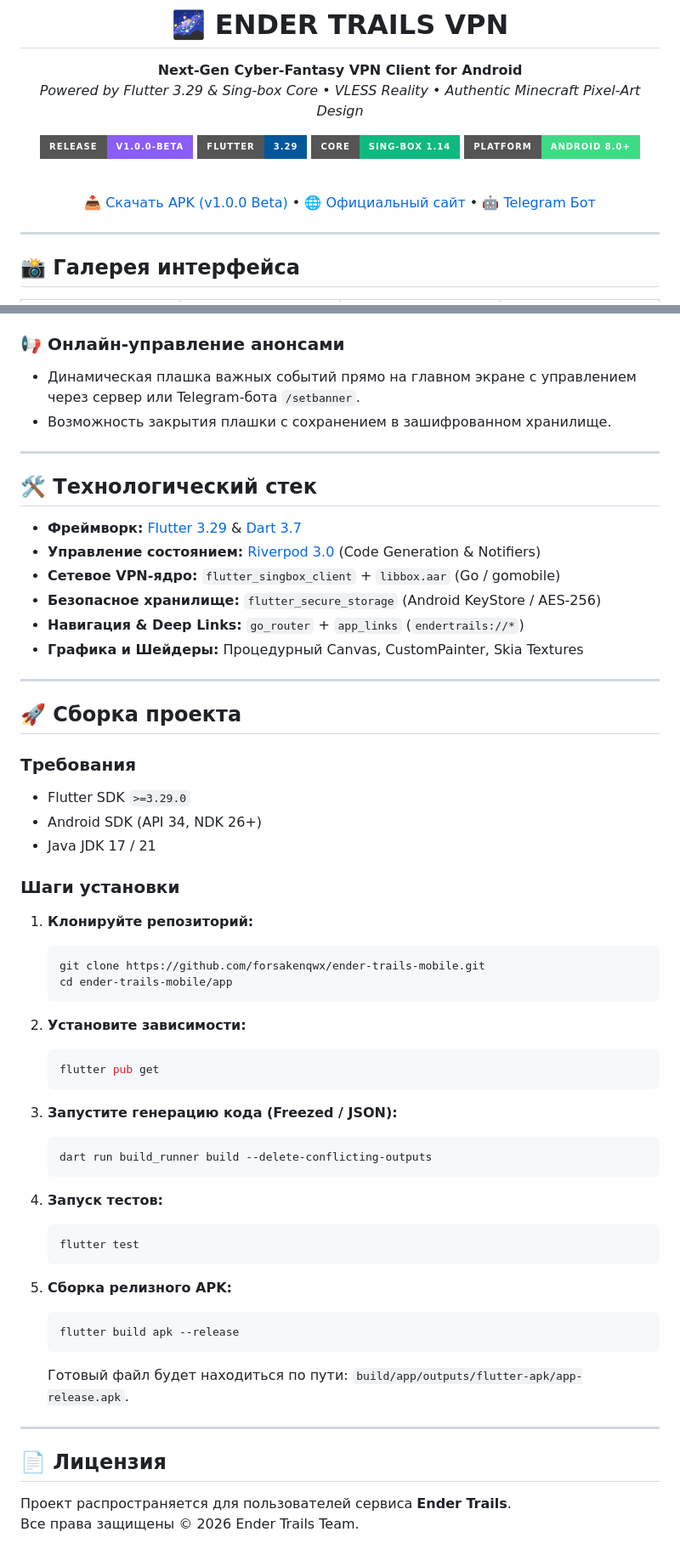
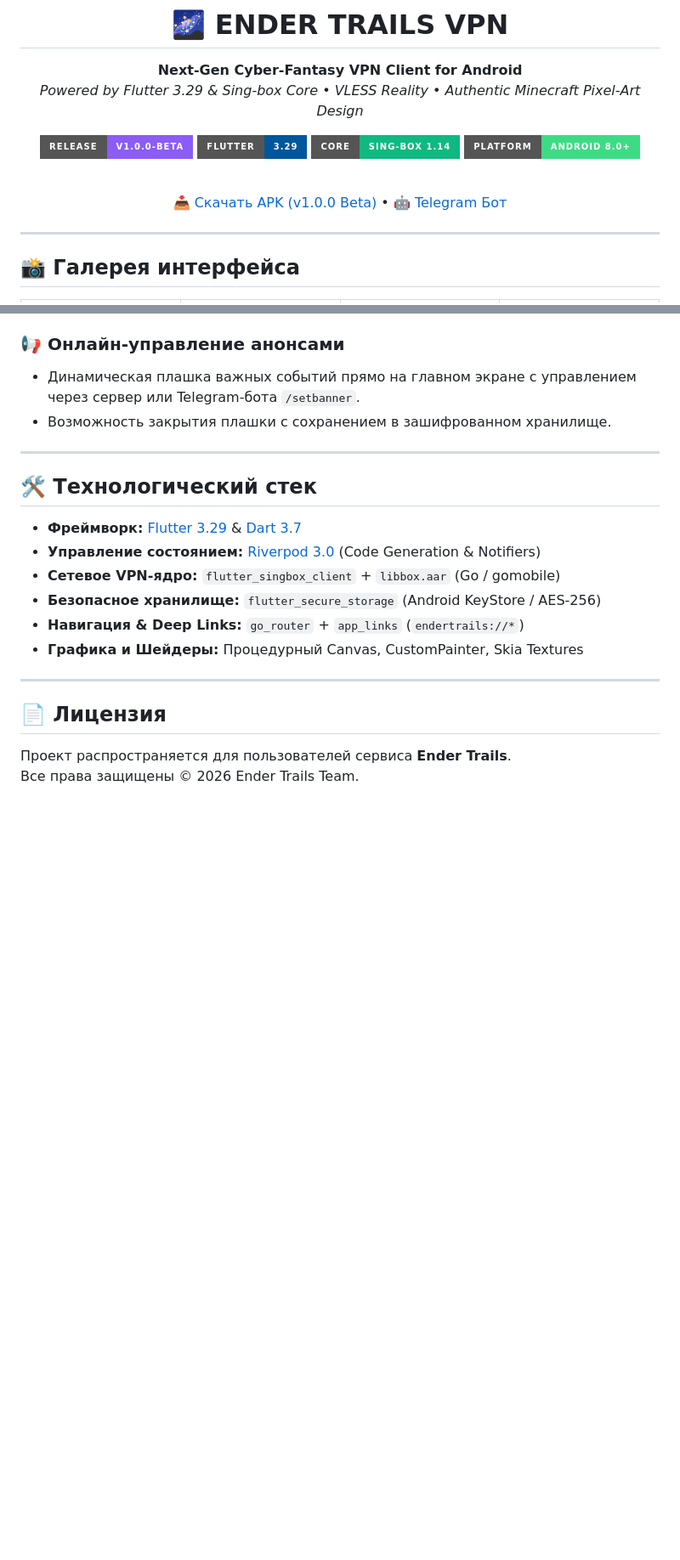
Before and after one commit to forsakenqwx/ender-trails-mobile, a Markdown page: README.md, 2 parts joined by grey strips. Shown at 85% size. GitHub-like rendering; badges without logos; blank space fills up the shorter version.

Commit message:
docs: Clean up README - remove website link and build section

````diff
--- a/README.md
+++ b/README.md
@@ -14,7 +14,7 @@
 
 <br/>
 
-[📥 Скачать APK (v1.0.0 Beta)](https://github.com/forsakenqwx/ender-trails-mobile/releases) • [🌐 Официальный сайт](https://endertrails.online) • [🤖 Telegram Бот](https://t.me/EnderTrailsVPN_bot)
+[📥 Скачать APK (v1.0.0 Beta)](https://github.com/forsakenqwx/ender-trails-mobile/releases) • [🤖 Telegram Бот](https://t.me/EnderTrailsVPN_bot)
 
 </div>
 
@@ -85,44 +85,6 @@
 
 ---
 
-## 🚀 Сборка проекта
-
-### Требования
-- Flutter SDK `>=3.29.0`
-- Android SDK (API 34, NDK 26+)
-- Java JDK 17 / 21
-
-### Шаги установки
-
-1. **Клонируйте репозиторий:**
-   ```bash
-   git clone https://github.com/forsakenqwx/ender-trails-mobile.git
-   cd ender-trails-mobile/app
-   ```
-
-2. **Установите зависимости:**
-   ```bash
-   flutter pub get
-   ```
-
-3. **Запустите генерацию кода (Freezed / JSON):**
-   ```bash
-   dart run build_runner build --delete-conflicting-outputs
-   ```
-
-4. **Запуск тестов:**
-   ```bash
-   flutter test
-   ```
-
-5. **Сборка релизного APK:**
-   ```bash
-   flutter build apk --release
-   ```
-   Готовый файл будет находиться по пути: `build/app/outputs/flutter-apk/app-release.apk`.
-
----
-
 ## 📄 Лицензия
 
 Проект распространяется для пользователей сервиса **Ender Trails**.
````
